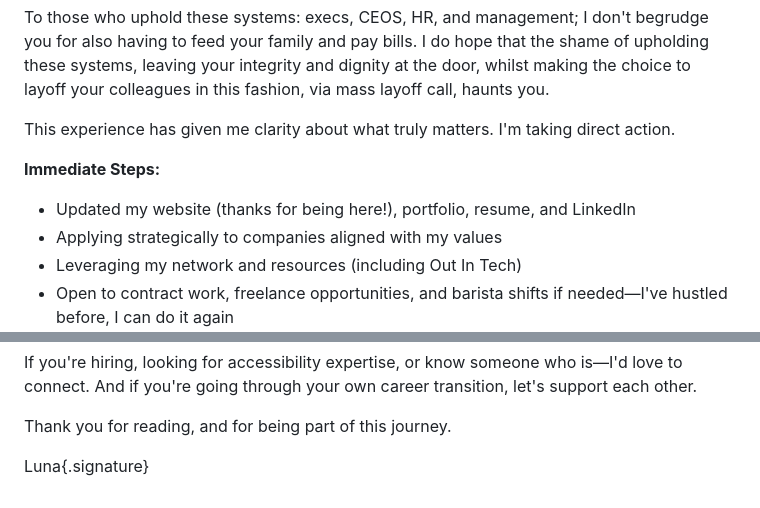
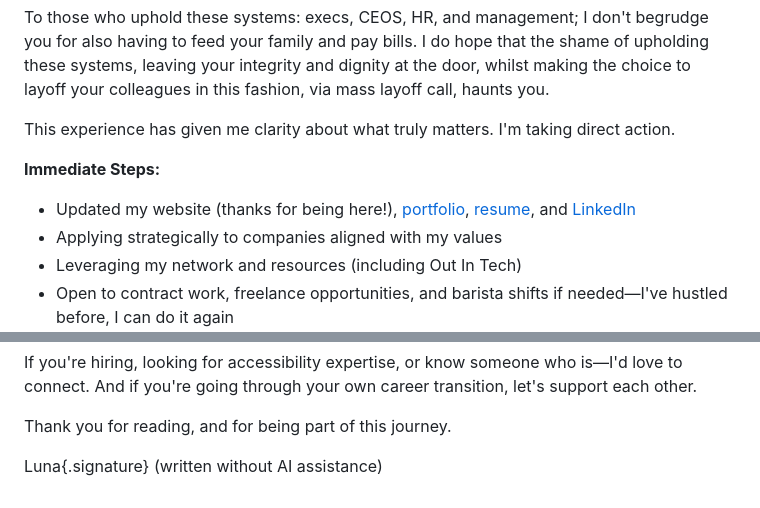
Before and after one commit to constbeecoding/lunabeedev, a Markdown page: posts/layoff.md, 2 parts joined by grey strips. GitHub-like rendering.

Commit message:
style(blog): Update and add links, specify AI did not write this article.

```diff
--- a/posts/layoff.md
+++ b/posts/layoff.md
@@ -68,7 +68,7 @@ This experience has given me clarity about what truly matters. I'm taking direct
 
 **Immediate Steps:**
 
-- Updated my website (thanks for being here!), portfolio, resume, and LinkedIn
+- Updated my website (thanks for being here!), [portfolio](/work/index.html "Luna's Portfolio"), [resume](/resume/index.html "Luna's Resume"), and [LinkedIn](https://www.linkedin.com/in/lunabee/ "Luna's LinkedIn Profile")
 - Applying strategically to companies aligned with my values
 - Leveraging my network and resources (including Out In Tech)
 - Open to contract work, freelance opportunities, and barista shifts if needed—I've hustled before, I can do it again
@@ -100,3 +100,4 @@ If you're hiring, looking for accessibility expertise, or know someone who is—
 Thank you for reading, and for being part of this journey.
 
 Luna{.signature}
+(written without AI assistance)
```
